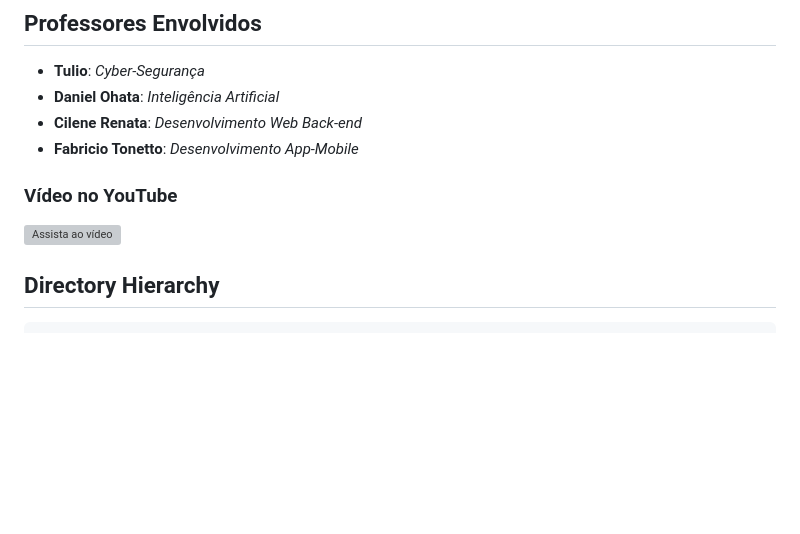
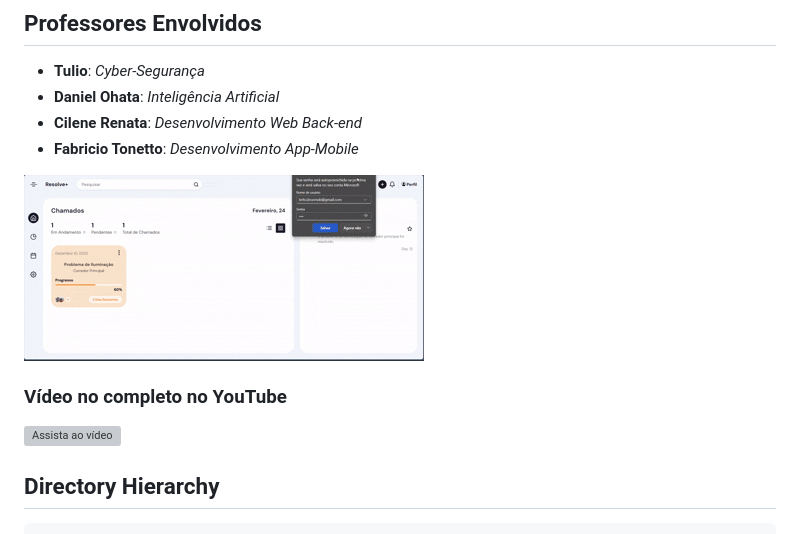
Before and after one commit to Brunn0B/Projeto-StartTup2-Resolve-, a Markdown page: README.md, the part around the change. Rendered like a GitHub page; pictures changed too: public/img/Apresentaçao Inicial.gif (added); blank space fills up the shorter version; grey boxes are pictures that could not be loaded.

Commit message:
att

```diff
--- a/README.md
+++ b/README.md
@@ -53,8 +53,11 @@ Para rodar o Resolve+, você precisará das seguintes dependências:
 - **Cilene Renata**: *Desenvolvimento Web Back-end*
 - **Fabricio Tonetto**: *Desenvolvimento App-Mobile*
 
-### Vídeo no YouTube
+![GIF do Projeto](/public/img/Apresentaçao%20Inicial.gif)
+
+### Vídeo no completo no YouTube
 [![Assista ao vídeo](https://www.youtube.com/watch?v=YtUuTxyDDyg)](https://www.youtube.com/watch?v=YtUuTxyDDyg)
+
 
 
 ## Directory Hierarchy
```
